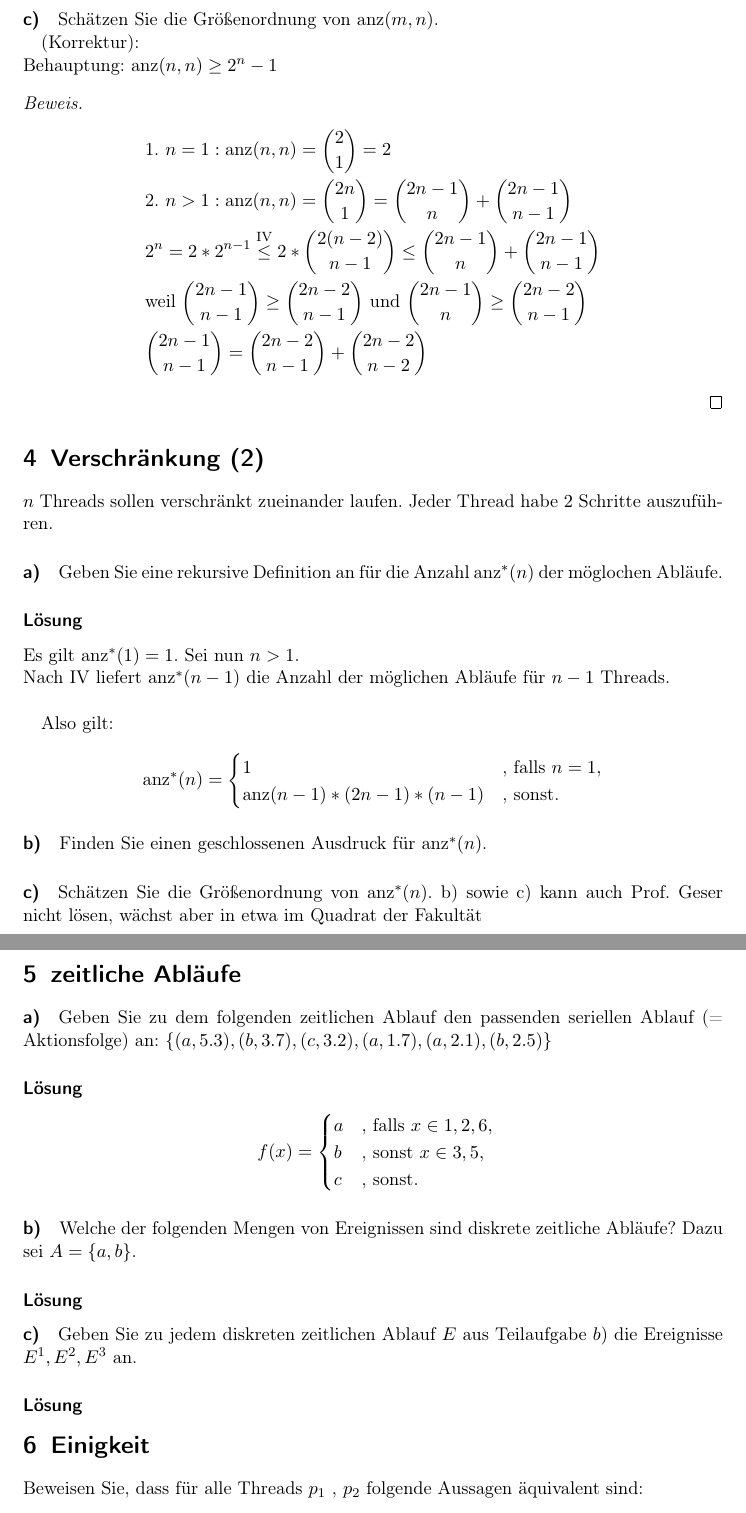
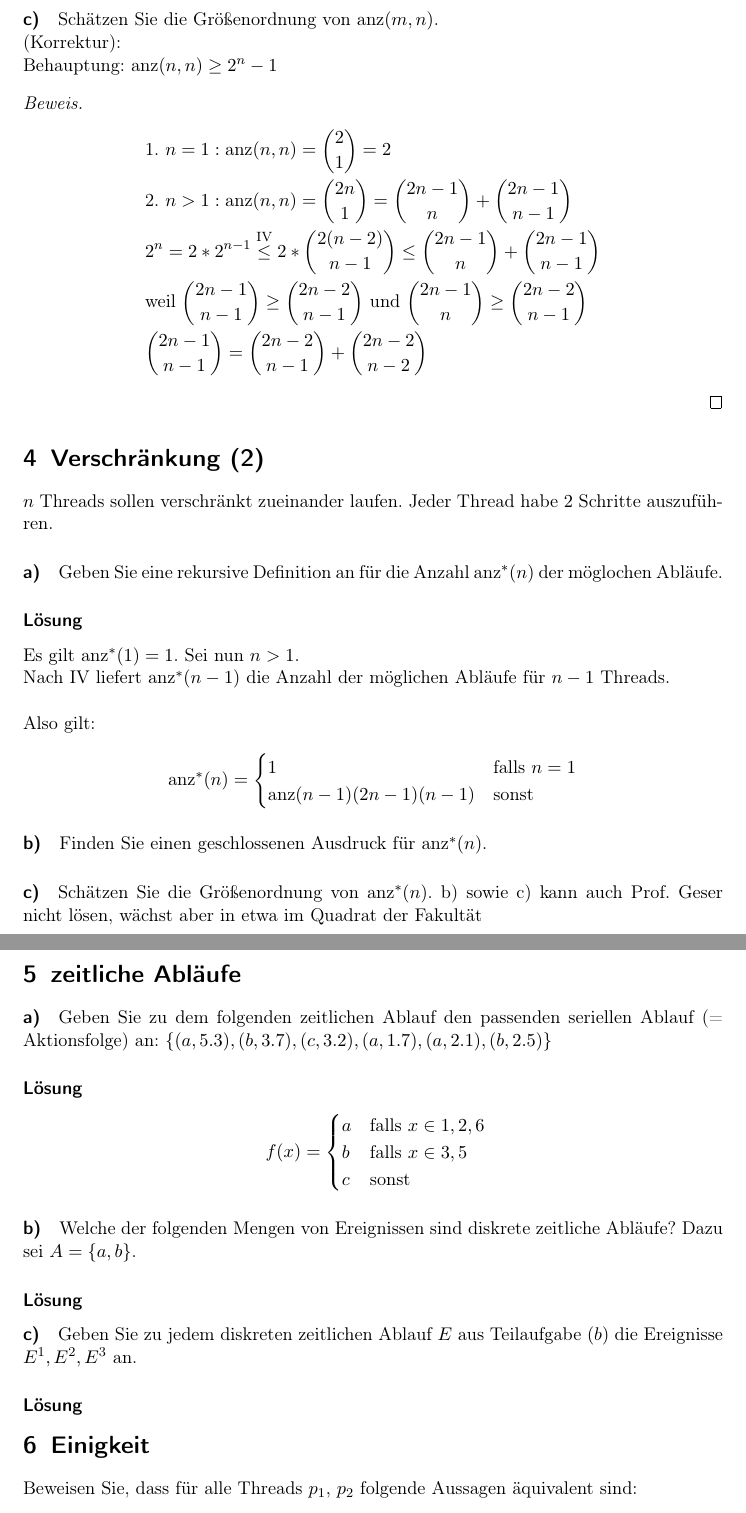
Before and after one commit to finkformatics/ThreadProgrammierung, a LaTeX problem sheet (Uebung/Uebung.tex): two parts of pages 4 and 5 of 5, joined at a grey line, cut so that both start at the same text. Compiled offline with pdfLaTeX.

Commit message:
fixed the exercise, not finished yet

```diff
--- a/Uebung/Uebung.tex
+++ b/Uebung/Uebung.tex
@@ -9,6 +9,8 @@
 \usepackage{amsthm}
 
 \DeclareMathOperator{\anz}{anz}
+
+\setlength\parindent{0pt}
 
 \title{Übung zur Vorlesung Thread Programmierung}
 \subtitle{Alle Programmieraufgaben sind auch im GitHub-Repository \url{https://github.com/lukaswerner/JavaConcurrency} zu finden.}
@@ -156,8 +158,8 @@ Also gilt:\\
 \begin{equation*}
 \anz^*(n) =
 \begin{cases}
-1 & \text{, falls } n = 1,\\
-\anz(n - 1) * (2n - 1) * (n - 1) & \text{, sonst.}
+1 & \text{falls } n = 1\\
+\anz(n - 1) (2n - 1) (n - 1) & \text{sonst}
 \end{cases}
 \end{equation*}
 
@@ -177,9 +179,9 @@ $ \{(a, 5.3), (b, 3.7), (c, 3.2), (a, 1.7), (a, 2.1), (b, 2.5)\}$
 \begin{equation*}
 \ f(x) =
 \begin{cases}
-a & \text{, falls } x \in {1,2,6},\\
-b & \text{, sonst } x \in {3,5},\\
-c & \text{, sonst.}
+a & \text{falls } x \in {1, 2, 6}\\
+b & \text{falls } x \in {3, 5}\\
+c & \text{sonst}
 \end{cases}
 \end{equation*}
 
@@ -188,10 +190,11 @@ c & \text{, sonst.}
 % TODO Lösungen eintragen
 \subsubsection*{Lösung}
 
-\paragraph{c)} Geben Sie zu jedem diskreten zeitlichen Ablauf $ E $ aus Teilaufgabe $ b) $ die Ereignisse $E^1, E^2, E^3 $ an.
+\paragraph{c)} Geben Sie zu jedem diskreten zeitlichen Ablauf $ E $ aus Teilaufgabe $ (b) $ die Ereignisse $E^1, E^2, E^3 $ an.
 
 % TODO Lösungen eintragen
 \subsubsection*{Lösung}
 
 \section{Einigkeit}
-Beweisen Sie, dass für alle Threads $ p_1 $ , $ p_2 $ folgende Aussagen äquivalent sind:
+Beweisen Sie, dass für alle Threads $ p_1 $, $ p_2 $ folgende Aussagen äquivalent sind:
+\begin{align*}
```
Also changed, not shown: Uebung/Uebung.pdf, Uebung/Uebung.tex (16 more changed lines).
